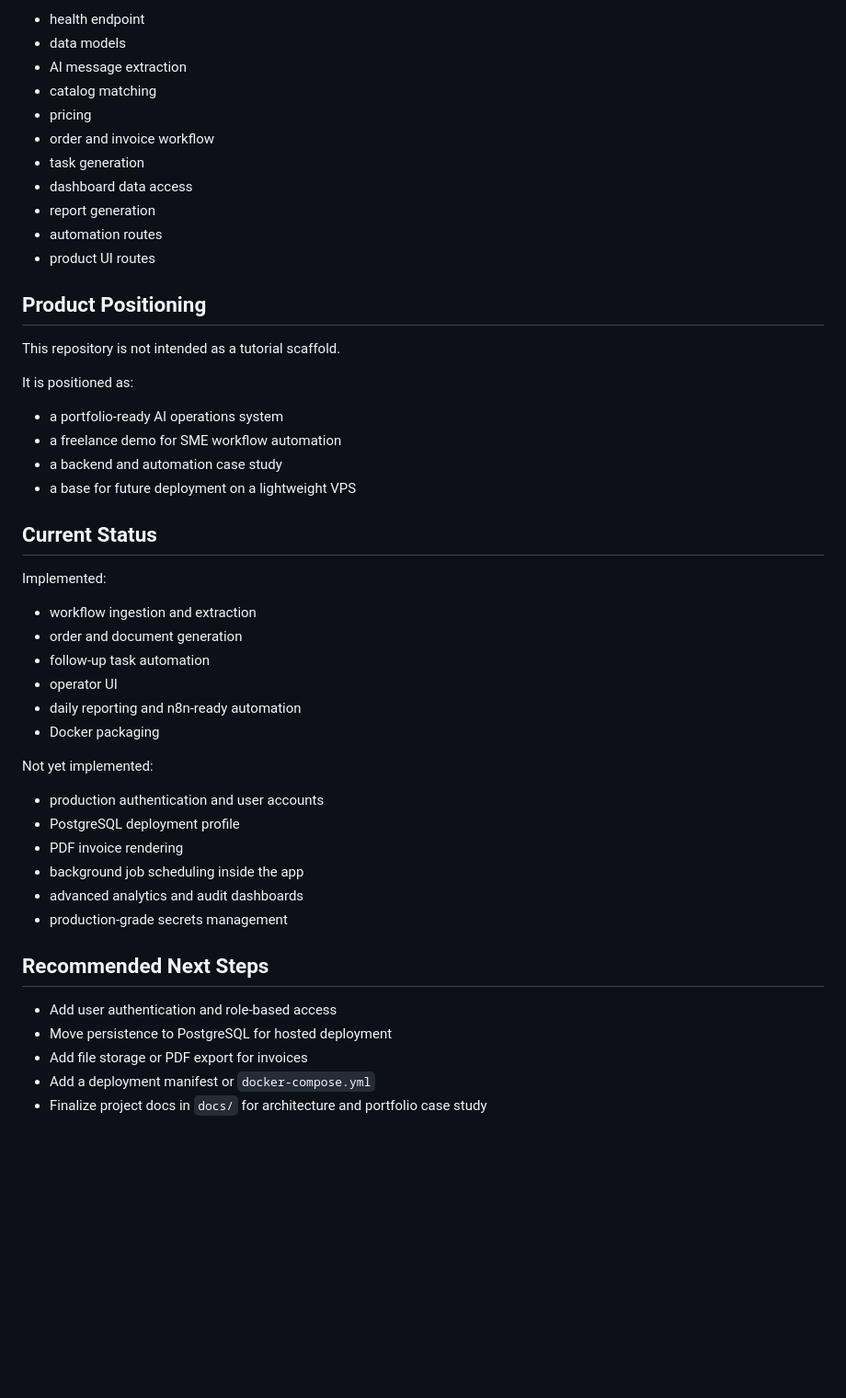
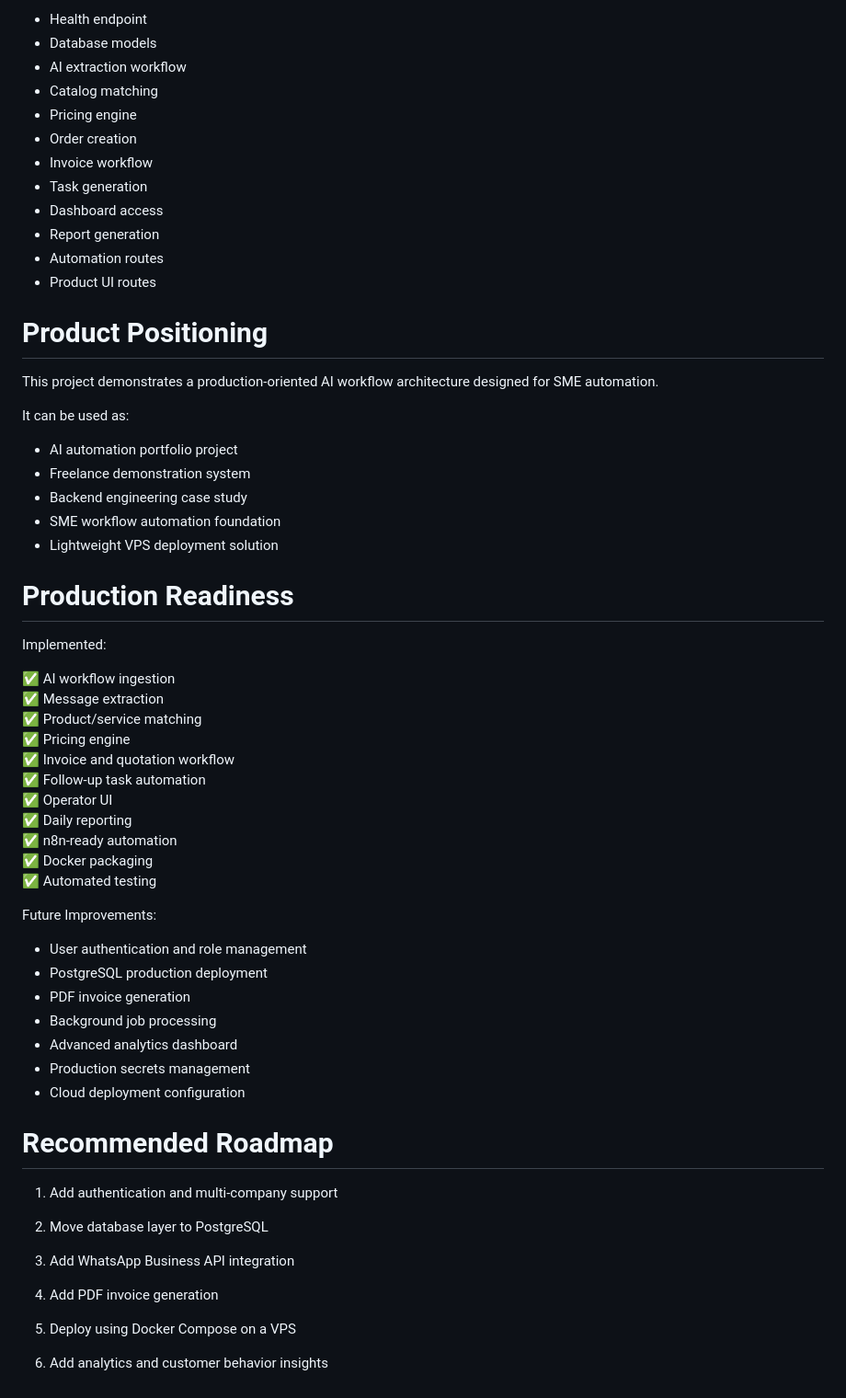
Before and after one commit to AhmedRabie01/whatsapp-to-invoice-ai, a Markdown page: README.md, the part around one of its changes. Shown at 92% size. Drawn GitHub-style; blank space fills up the shorter version.

Commit message:
Enhance README with project details and setup guide
Expanded the README with detailed project features, architecture, and setup instructions.

```diff
--- a/README.md
+++ b/README.md
@@ -199,51 +315,69 @@ Current verified coverage includes:
 
-- health endpoint
-- data models
-- AI message extraction
-- catalog matching
-- pricing
-- order and invoice workflow
-- task generation
-- dashboard data access
-- report generation
-- automation routes
-- product UI routes
+- Health endpoint
+- Database models
+- AI extraction workflow
+- Catalog matching
+- Pricing engine
+- Order creation
+- Invoice workflow
+- Task generation
+- Dashboard access
+- Report generation
+- Automation routes
+- Product UI routes
 
-## Product Positioning
 
-This repository is not intended as a tutorial scaffold.
+# Product Positioning
 
-It is positioned as:
+This project demonstrates a production-oriented AI workflow architecture designed for SME automation.
 
-- a portfolio-ready AI operations system
-- a freelance demo for SME workflow automation
-- a backend and automation case study
-- a base for future deployment on a lightweight VPS
+It can be used as:
 
-## Current Status
+- AI automation portfolio project
+- Freelance demonstration system
+- Backend engineering case study
+- SME workflow automation foundation
+- Lightweight VPS deployment solution
+
+
+# Production Readiness
 
 Implemented:
 
-- workflow ingestion and extraction
-- order and document generation
-- follow-up task automation
-- operator UI
-- daily reporting and n8n-ready automation
-- Docker packaging
+✅ AI workflow ingestion
+✅ Message extraction
+✅ Product/service matching
+✅ Pricing engine
+✅ Invoice and quotation workflow
+✅ Follow-up task automation
+✅ Operator UI
+✅ Daily reporting
+✅ n8n-ready automation
+✅ Docker packaging
+✅ Automated testing
 
-Not yet implemented:
 
-- production authentication and user accounts
-- PostgreSQL deployment profile
-- PDF invoice rendering
-- background job scheduling inside the app
-- advanced analytics and audit dashboards
-- production-grade secrets management
+Future Improvements:
 
-## Recommended Next Steps
+- User authentication and role management
+- PostgreSQL production deployment
+- PDF invoice generation
+- Background job processing
+- Advanced analytics dashboard
+- Production secrets management
+- Cloud deployment configuration
 
-- Add user authentication and role-based access
-- Move persistence to PostgreSQL for hosted deployment
-- Add file storage or PDF export for invoices
-- Add a deployment manifest or `docker-compose.yml`
-- Finalize project docs in `docs/` for architecture and portfolio case study
+
+# Recommended Roadmap
+
+1. Add authentication and multi-company support
+
+2. Move database layer to PostgreSQL
+
+3. Add WhatsApp Business API integration
+
+4. Add PDF invoice generation
+
+5. Deploy using Docker Compose on a VPS
+
+6. Add analytics and customer behavior insights
```
Also changed, not shown: other parts of README.md (+214 -98 lines).
